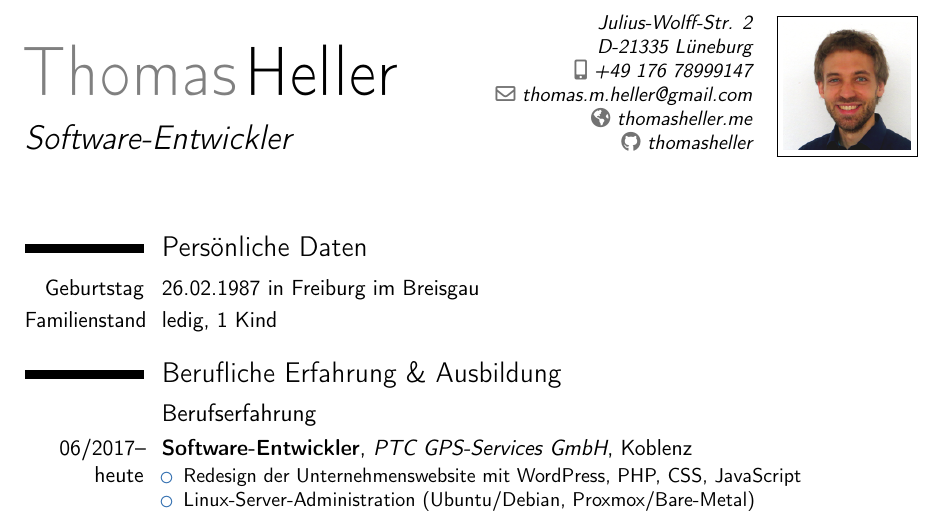
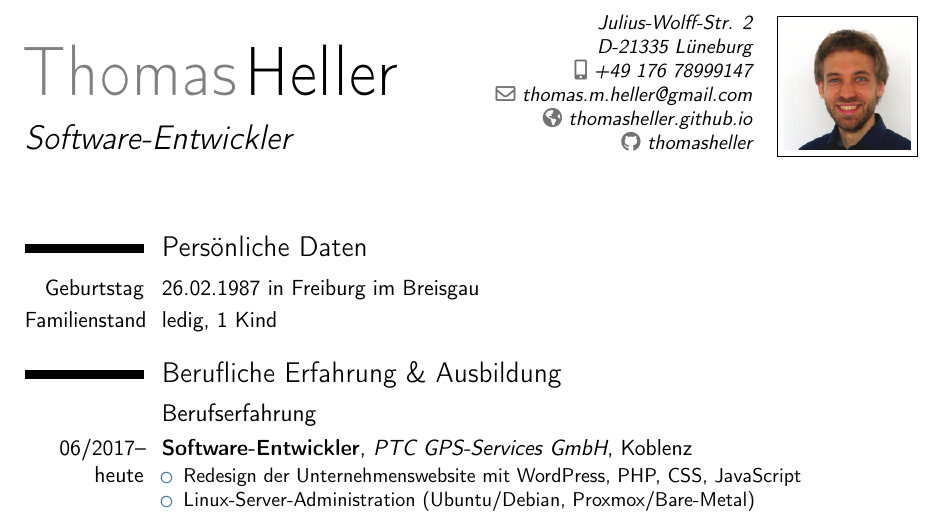
Before and after one commit to thomasheller/resume-de, a LaTeX CV (Lebenslauf_Thomas_Heller.tex): part of page 1 of 2, cut so that both start at the same text. Compiled offline with pdfLaTeX.

Commit message:
updated website URL

```diff
--- a/Lebenslauf_Thomas_Heller.tex
+++ b/Lebenslauf_Thomas_Heller.tex
@@ -40,7 +40,7 @@
 % \phone[fixed]{}
 % \phone[fax]{}
 \email{thomas.m.heller@gmail.com}
-\homepage{thomasheller.me}
+\homepage{thomasheller.github.io}
 % \social[linkedin]{thomas-m-heller}
 % \social[twitter]{hellerthomas}
 \social[github]{thomasheller}
```
